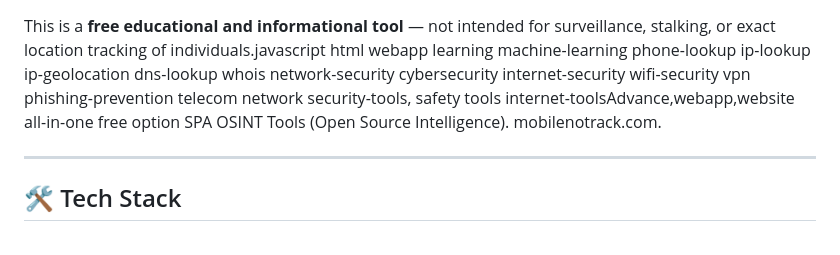
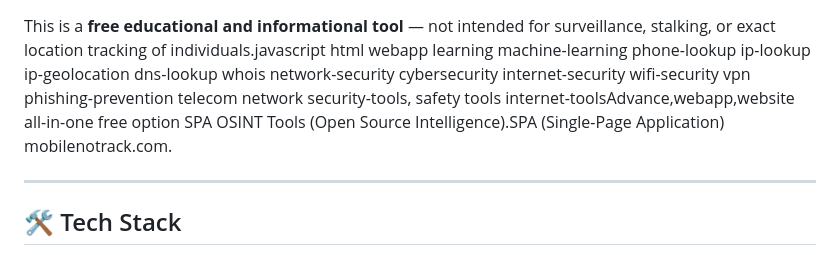
Before and after one commit to mobilenotrackk-dot/mobilenotrack, a Markdown page: README.md, the part around the change. GitHub-like rendering.

```diff
--- a/README.md
+++ b/README.md
@@ -70,7 +70,7 @@ phishing-prevention
 telecom
 network
 security-tools, safety tools
-internet-toolsAdvance,webapp,website all-in-one free option SPA OSINT Tools (Open Source Intelligence).
+internet-toolsAdvance,webapp,website all-in-one free option SPA OSINT Tools (Open Source Intelligence).SPA (Single-Page Application)
 mobilenotrack.com.
 
 ---
```
